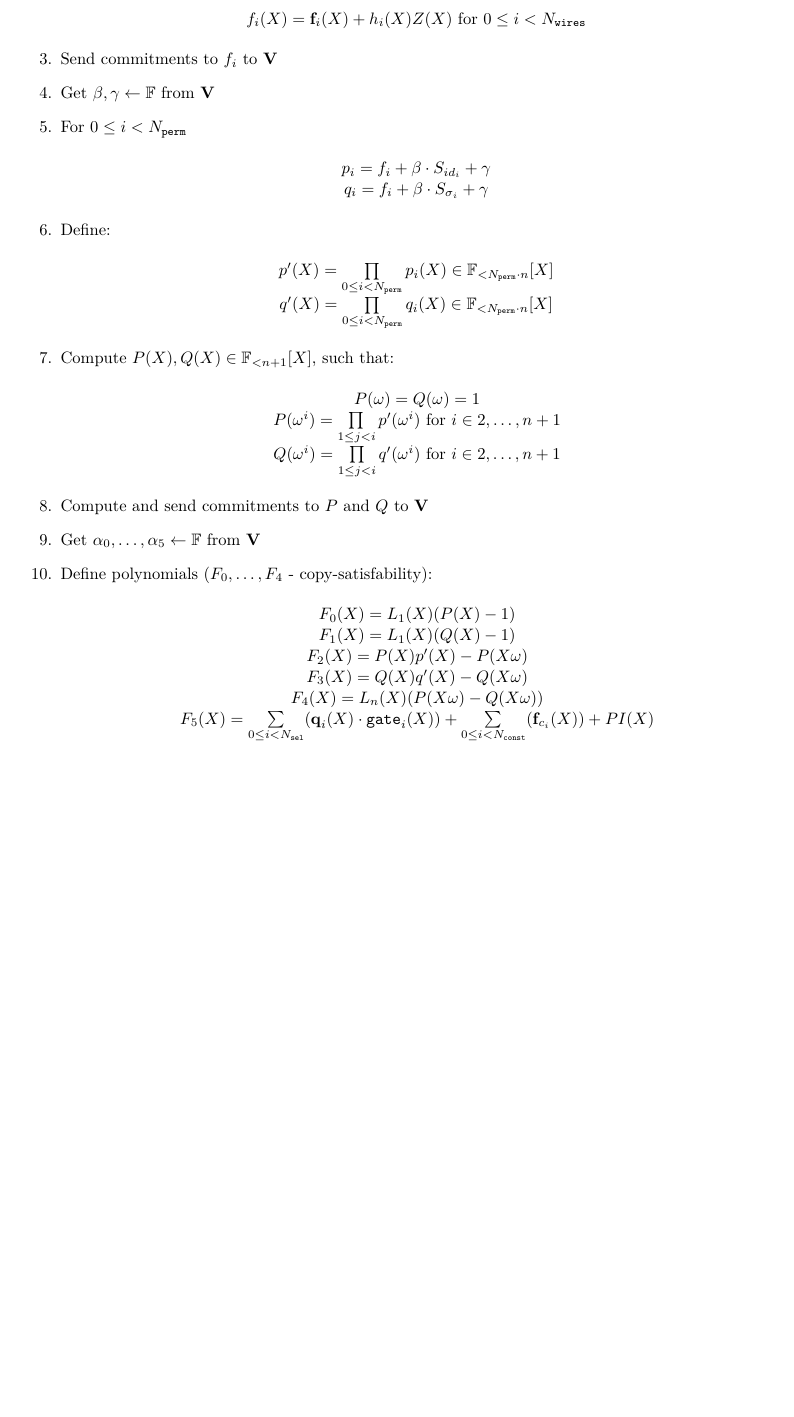
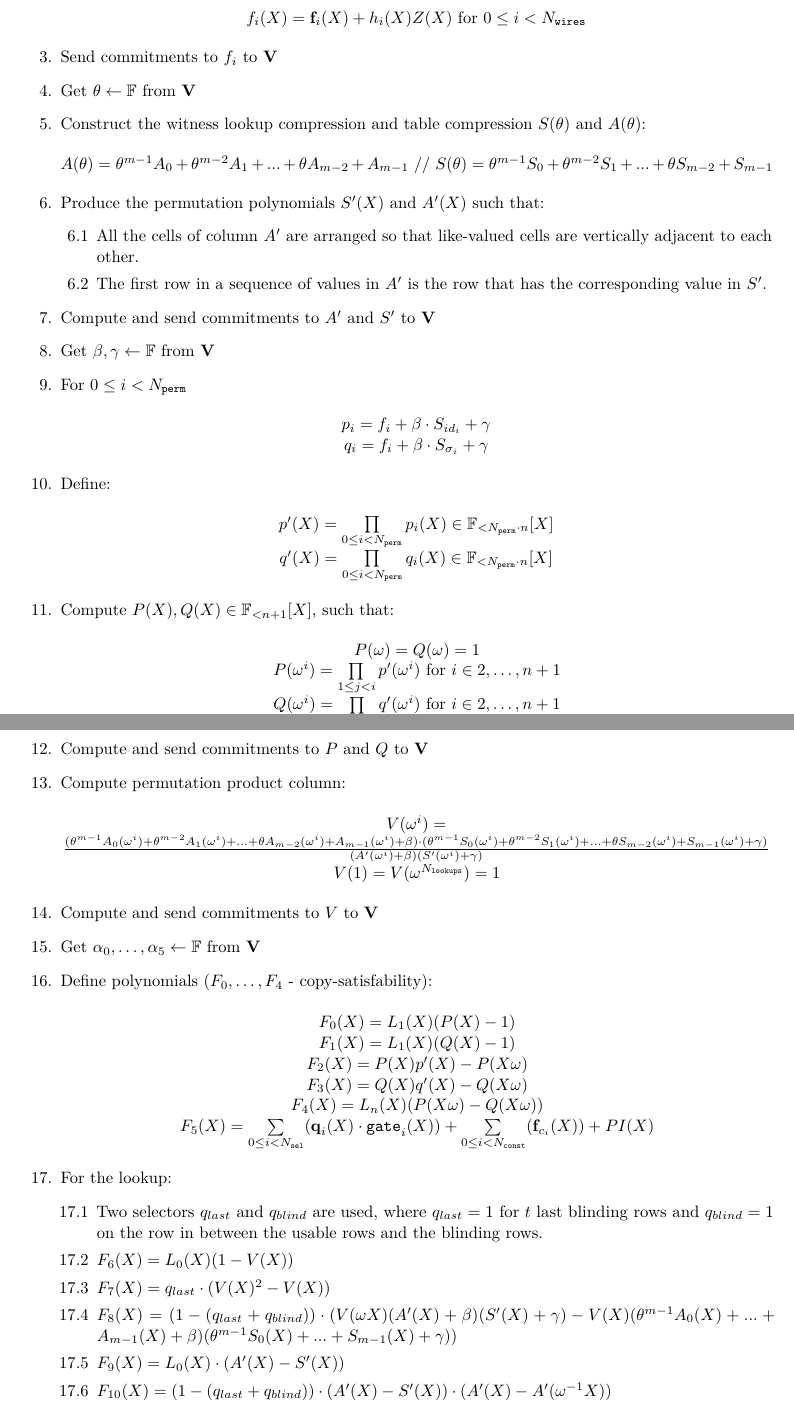
Before and after one commit to NilFoundation/solana-consensus-proof, a LaTeX document (docs/proof_system/main.tex, which reads docs/proof_system/sections/protocol.tex): part of page 2 of 4 before the commit and two parts of pages 2 and 3 of 5 after it, the two joined at a grey line, cut so that both start at the same text, the shorter picture padded with empty space. Compiled offline with pdfLaTeX.

Commit message:
Redshift lookups

```diff
--- a/docs/proof_system/sections/protocol.tex
+++ b/docs/proof_system/sections/protocol.tex
@@ -57,6 +60,18 @@ For details on polynomial commitment scheme and polynomial evaluation scheme, we
 		$f_i(X) = \textbf{f}_{i}(X) + h_i(X)Z(X)$ for $0 \leq i < N_{\texttt{wires}}$
 	\end{center}
 	\item Send commitments to $f_i$ to $\textbf{V}$
+	\item Get $\theta\leftarrow \mathbb{F}$ from \textbf{V}
+	\item Construct the witness lookup compression and table compression $S(\theta)$ and $A(\theta)$:
+	\begin{center}
+		$A(\theta) = \theta^{m - 1} A_{0} + \theta^{m - 2} A_{1} + ... + \theta A_{ m - 2} + A_{m - 1}$ //
+		$S(\theta) = \theta^{m-1} S_{0} + \theta^{m-2} S_{1} + ... + \theta S_{m-2} + S_{m-1}$
+	\end{center}
+	\item Produce the permutation polynomials $S'(X)$ and $A'(X)$ such that:
+	\begin{enumerate}
+		\item All the cells of column $A'$ are arranged so that like-valued cells are vertically adjacent to each other.
+		\item The first row in a sequence of values in $A'$ is the row that has the corresponding value in $S'$.
+	\end{enumerate}
+	\item Compute and send commitments to $A'$ and $S'$ to \textbf{V}
 	\item Get $\beta, \gamma \leftarrow \mathbb{F}$ from \textbf{V}
 	\item For $0 \leq i < N_{\texttt{perm}}$
 	\begin{center}
@@ -75,6 +90,12 @@ For details on polynomial commitment scheme and polynomial evaluation scheme, we
 		$Q(\omega^i) = \prod\limits_{1 \leq j < i}q'(\omega^i)$ for $i \in {2, \dots, n + 1}$ \\
 	\end{center}
 	\item Compute and send commitments to $P$ and $Q$ to \textbf{V}
+	\item Compute permutation product column:
+	\begin{center}
+	$V (\omega^i) = \frac{(\theta^{m-1} A_0(\omega^i) + \theta^{m-2} A_1(\omega^i) + ... + \theta A_{m-2}(\omega^i) + A_{m-1}(\omega^i) + \beta) \cdot (\theta^{m-1} S_0(\omega^i) + \theta^{m-2} S_1(\omega^i) + ... + \theta S_{m-2}(\omega^i) + S_{m-1}(\omega^i) + \gamma)} {(A'(\omega^i) + \beta) (S'(\omega^i) + \gamma)}$ \\
+	$V (1) = V (\omega^{N_{\texttt{lookups}}}) = 1$
+	\end{center}
+	\item Compute and send commitments to $V$ to \textbf{V}
 	\item Get $\alpha_0, \dots, \alpha_5 \leftarrow \mathbb{F}$ from \textbf{V}
 	\item Define polynomials ($F_0, \dots, F_4$ - copy-satisfability):
 	\begin{center}
@@ -86,5 +107,14 @@ For details on polynomial commitment scheme and polynomial evaluation scheme, we
 		$F_5(X) = \sum\limits_{0 \leq i < N_{\texttt{sel}}} (\textbf{q}_{i}(X) \cdot \texttt{gate}_i(X))
 			+ \sum\limits_{0 \leq i < N_{\texttt{const}}}(\textbf{f}_{c_i}(X)) + PI(X)$
 	\end{center}
+	\item For the lookup:
+	\begin{enumerate}
+		\item Two selectors $q_{last}$ and $q_{blind}$ are used, where $q_{last} = 1$ for $t$ last blinding rows and $q_{blind} = 1$ on the row in between the usable rows and the blinding rows.
+		\item $F_6(X) = L_0(X) (1 - V(X))$
+		\item $F_7(X) = q_{last} \cdot (V(X)^2 - V(X))$
+		\item $F_8(X) = (1 - (q_{last} + q_{blind})) \cdot ( V(\omega X) (A'(X) + \beta) (S'(X) + \gamma) - V(X) (\theta^{m-1} A_0(X) + ... + A_{m-1}(X) + \beta) (\theta^{m-1} S_0(X) + ... + S_{m-1}(X) + \gamma) )$
+		\item $F_9(X) = L_0(X) \cdot (A'(X) - S'(X))$
+		\item $F_{10}(X) = (1 - (q_{last} + q_{blind})) \cdot (A'(X) - S'(X))\cdot(A'(X) - A'(\omega^{-1} X))$
+	\end{enumerate}
 	\item Compute:
 	\begin{center}
```
Also changed, not shown: docs/proof_system/main.pdf, docs/proof_system/sections/protocol.tex (21 more changed lines).
